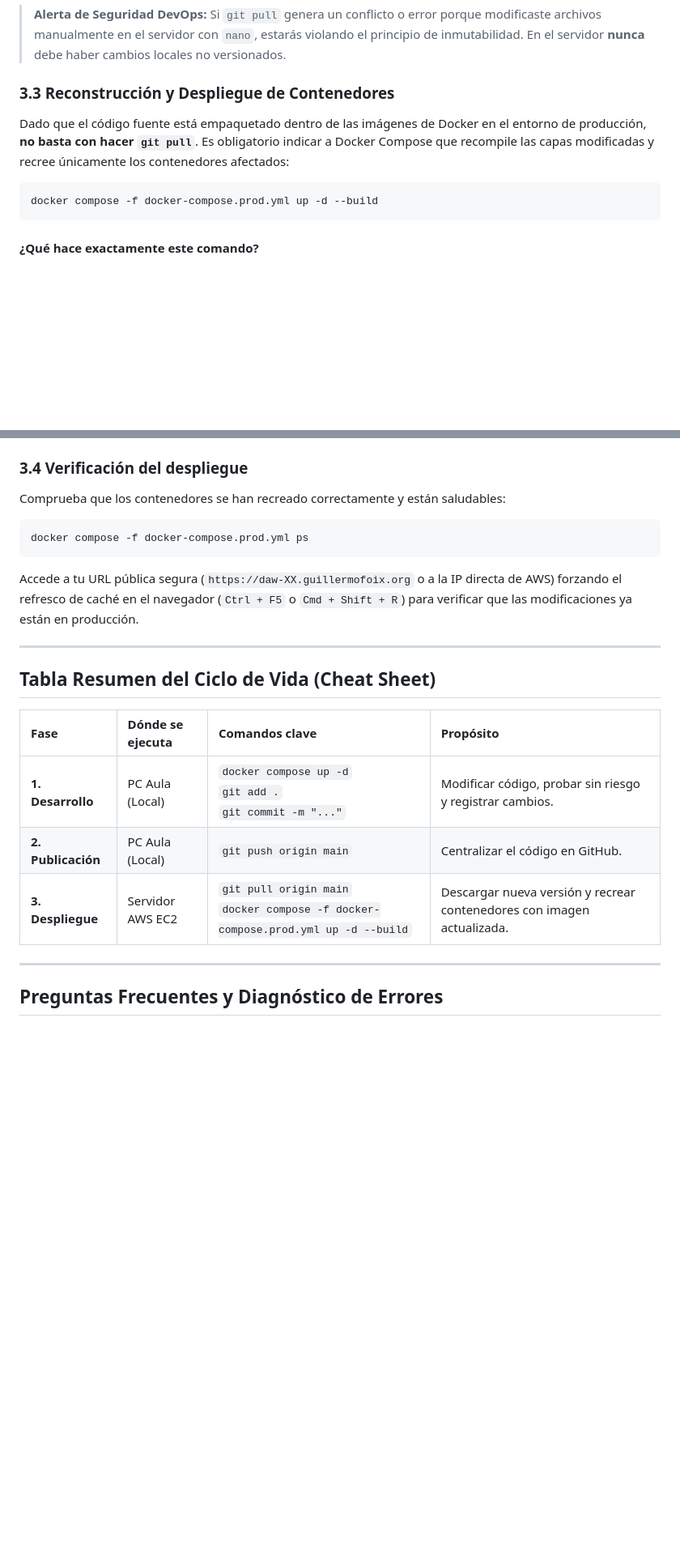
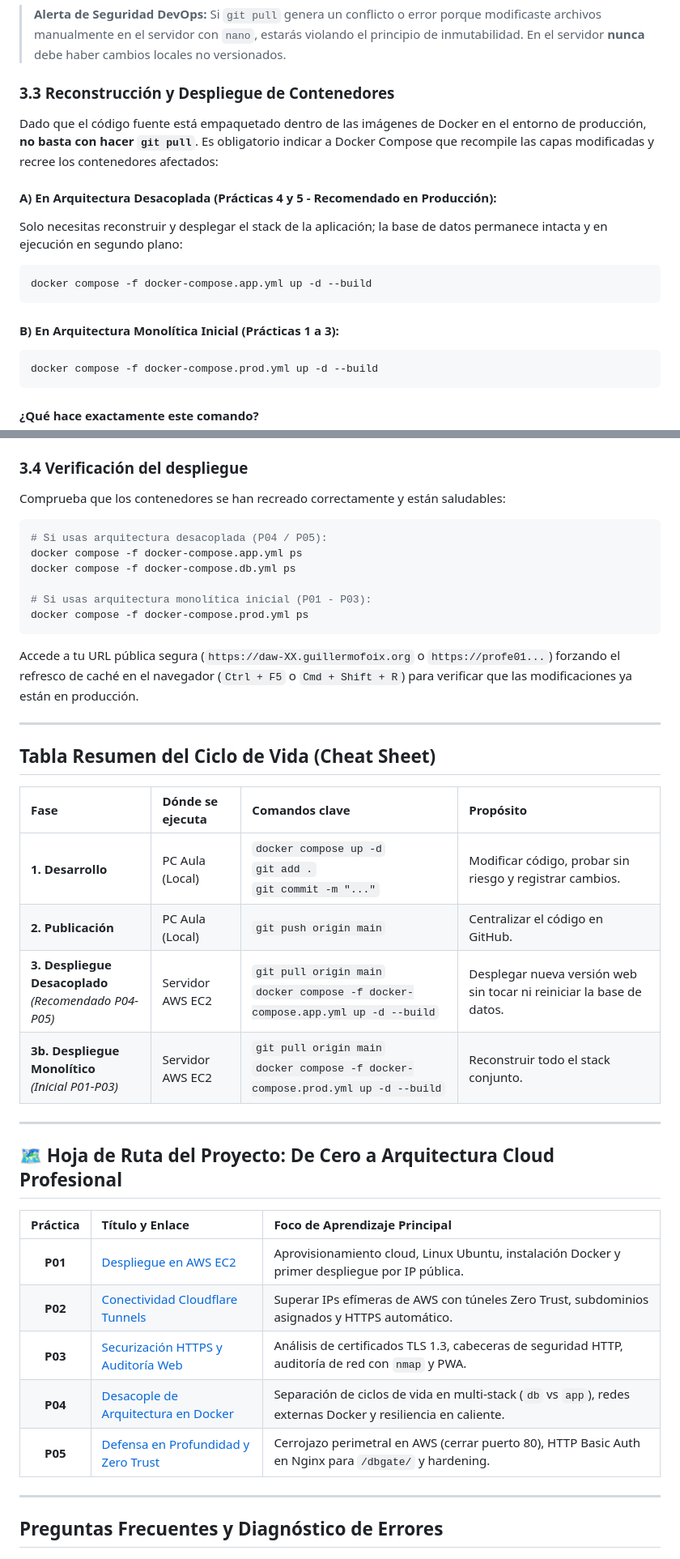
Before and after one commit to Fran-Requena/pizzeria-base, a Markdown page: WORKFLOW.md, 2 parts joined by grey strips. Shown at 81% size. Rendered like a GitHub page; blank space fills up the shorter version.

Commit message:
docs: actualizar workflow con despliegue desacoplado y mapa P01-P05

````diff
--- a/WORKFLOW.md
+++ b/WORKFLOW.md
@@ -101,8 +101,16 @@ git pull origin main
 > **Alerta de Seguridad DevOps:** Si `git pull` genera un conflicto o error porque modificaste archivos manualmente en el servidor con `nano`, estarás violando el principio de inmutabilidad. En el servidor **nunca** debe haber cambios locales no versionados.
 
 ### 3.3 Reconstrucción y Despliegue de Contenedores
-Dado que el código fuente está empaquetado dentro de las imágenes de Docker en el entorno de producción, **no basta con hacer `git pull`**. Es obligatorio indicar a Docker Compose que recompile las capas modificadas y recree únicamente los contenedores afectados:
 
+Dado que el código fuente está empaquetado dentro de las imágenes de Docker en el entorno de producción, **no basta con hacer `git pull`**. Es obligatorio indicar a Docker Compose que recompile las capas modificadas y recree los contenedores afectados:
+
+#### A) En Arquitectura Desacoplada (Prácticas 4 y 5 - Recomendado en Producción):
+Solo necesitas reconstruir y desplegar el stack de la aplicación; la base de datos permanece intacta y en ejecución en segundo plano:
+```bash
+docker compose -f docker-compose.app.yml up -d --build
+```
+
+#### B) En Arquitectura Monolítica Inicial (Prácticas 1 a 3):
 ```bash
 docker compose -f docker-compose.prod.yml up -d --build
 ```
@@ -116,10 +124,15 @@ docker compose -f docker-compose.prod.yml up -d --build
 Comprueba que los contenedores se han recreado correctamente y están saludables:
 
 ```bash
+# Si usas arquitectura desacoplada (P04 / P05):
+docker compose -f docker-compose.app.yml ps
+docker compose -f docker-compose.db.yml ps
+
+# Si usas arquitectura monolítica inicial (P01 - P03):
 docker compose -f docker-compose.prod.yml ps
 ```
 
-Accede a tu URL pública segura (`https://daw-XX.guillermofoix.org` o a la IP directa de AWS) forzando el refresco de caché en el navegador (`Ctrl + F5` o `Cmd + Shift + R`) para verificar que las modificaciones ya están en producción.
+Accede a tu URL pública segura (`https://daw-XX.guillermofoix.org` o `https://profe01...`) forzando el refresco de caché en el navegador (`Ctrl + F5` o `Cmd + Shift + R`) para verificar que las modificaciones ya están en producción.
 
 ---
 
@@ -129,7 +142,20 @@ Accede a tu URL pública segura (`https://daw-XX.guillermofoix.org` o a la IP di
 | :--- | :--- | :--- | :--- |
 | **1. Desarrollo** | PC Aula (Local) | `docker compose up -d`<br>`git add .`<br>`git commit -m "..."` | Modificar código, probar sin riesgo y registrar cambios. |
 | **2. Publicación** | PC Aula (Local) | `git push origin main` | Centralizar el código en GitHub. |
-| **3. Despliegue** | Servidor AWS EC2 | `git pull origin main`<br>`docker compose -f docker-compose.prod.yml up -d --build` | Descargar nueva versión y recrear contenedores con imagen actualizada. |
+| **3. Despliegue Desacoplado**<br>*(Recomendado P04-P05)* | Servidor AWS EC2 | `git pull origin main`<br>`docker compose -f docker-compose.app.yml up -d --build` | Desplegar nueva versión web sin tocar ni reiniciar la base de datos. |
+| **3b. Despliegue Monolítico**<br>*(Inicial P01-P03)* | Servidor AWS EC2 | `git pull origin main`<br>`docker compose -f docker-compose.prod.yml up -d --build` | Reconstruir todo el stack conjunto. |
+
+---
+
+## 🗺️ Hoja de Ruta del Proyecto: De Cero a Arquitectura Cloud Profesional
+
+| Práctica | Título y Enlace | Foco de Aprendizaje Principal |
+| :---: | :--- | :--- |
+| **P01** | [Despliegue en AWS EC2](P01_Despliegue_AWS.md) | Aprovisionamiento cloud, Linux Ubuntu, instalación Docker y primer despliegue por IP pública. |
+| **P02** | [Conectividad Cloudflare Tunnels](P02_Conectividad_Cloudflare_Tunnels.md) | Superar IPs efímeras de AWS con túneles Zero Trust, subdominios asignados y HTTPS automático. |
+| **P03** | [Securización HTTPS y Auditoría Web](P03_Securizacion_HTTPS_Hardening.md) | Análisis de certificados TLS 1.3, cabeceras de seguridad HTTP, auditoría de red con `nmap` y PWA. |
+| **P04** | [Desacople de Arquitectura en Docker](P04_Desacople_BD.md) | Separación de ciclos de vida en multi-stack (`db` vs `app`), redes externas Docker y resiliencia en caliente. |
+| **P05** | [Defensa en Profundidad y Zero Trust](P05_Seguridad_Pizzeria.md) | Cerrojazo perimetral en AWS (cerrar puerto 80), HTTP Basic Auth en Nginx para `/dbgate/` y hardening. |
 
 ---
 
````
